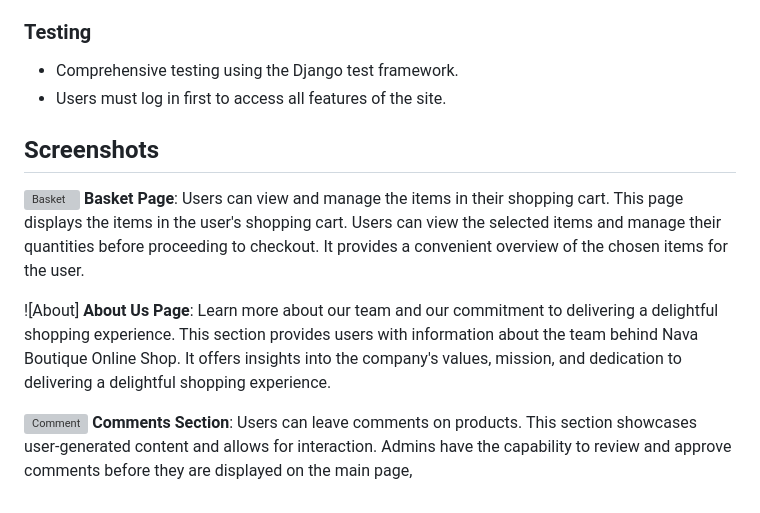
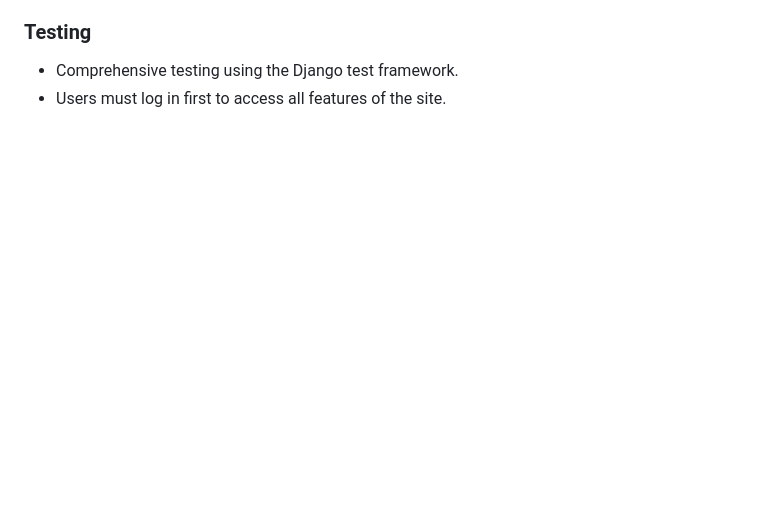
Before and after one commit to Code-Institute-Submissions/zahramousavi930-Nava.boutique, a Markdown page: README.md, the part around the change. GitHub-like rendering; blank space fills up the shorter version; grey boxes are pictures that could not be loaded.

```diff
--- a/README.md
+++ b/README.md
@@ -140,14 +140,3 @@ I deployed this website using GitPod, Heroku, and following the below steps:
 
 - Comprehensive testing using the Django test framework.
 - Users must log in first to access all features of the site.
-
-## Screenshots
-
-![Basket](static/images/basket.PNG)
-**Basket Page**: Users can view and manage the items in their shopping cart. This page displays the items in the user's shopping cart. Users can view the selected items and manage their quantities before proceeding to checkout. It provides a convenient overview of the chosen items for the user.
-
-![About]
-**About Us Page**: Learn more about our team and our commitment to delivering a delightful shopping experience. This section provides users with information about the team behind Nava Boutique Online Shop. It offers insights into the company's values, mission, and dedication to delivering a delightful shopping experience.
-
-![Comment](static/images/comment.PNG)
-**Comments Section**: Users can leave comments on products. This section showcases user-generated content and allows for interaction. Admins have the capability to review and approve comments before they are displayed on the main page,
```
Also changed, not shown: img/html test.png (added), img/lighthousetest .png (added).
